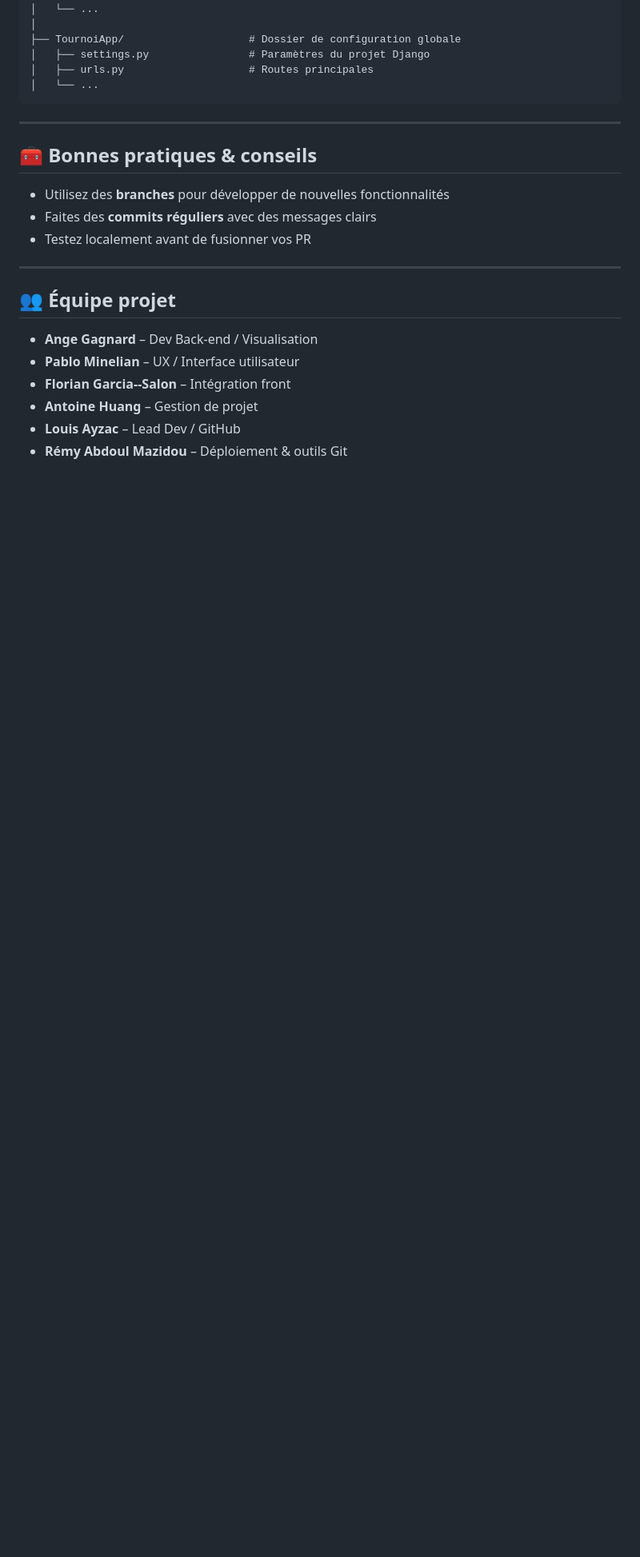
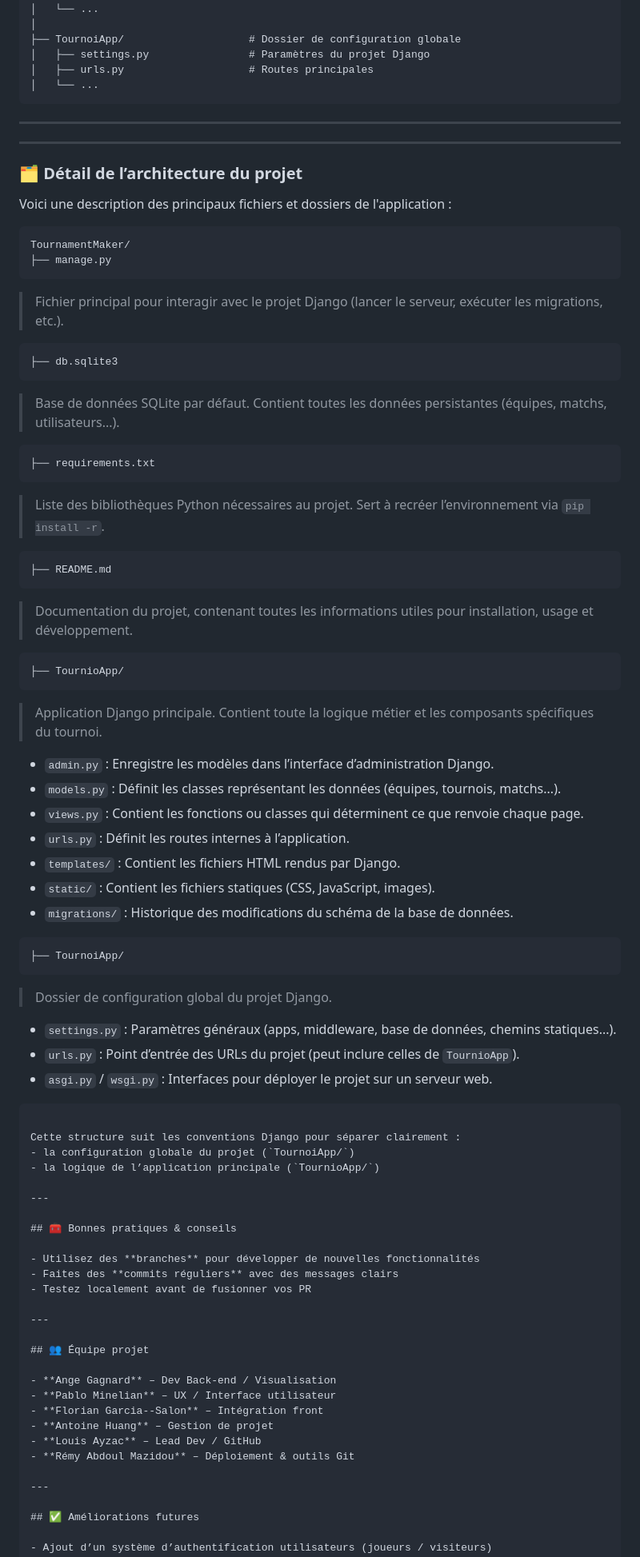
Before and after one commit to LouisAyzac/TournamentMaker, a Markdown page: README.md, the part around the change. Shown at 80% size. Drawn GitHub-style; blank space fills up the shorter version.

````diff
--- a/README.md
+++ b/README.md
@@ -173,6 +173,64 @@ TournamentMaker/
 
 ---
 
+
+---
+
+### 🗂️ Détail de l’architecture du projet
+
+Voici une description des principaux fichiers et dossiers de l'application :
+
+```plaintext
+TournamentMaker/
+├── manage.py
+```
+> Fichier principal pour interagir avec le projet Django (lancer le serveur, exécuter les migrations, etc.).
+
+```plaintext
+├── db.sqlite3
+```
+> Base de données SQLite par défaut. Contient toutes les données persistantes (équipes, matchs, utilisateurs...).
+
+```plaintext
+├── requirements.txt
+```
+> Liste des bibliothèques Python nécessaires au projet. Sert à recréer l’environnement via `pip install -r`.
+
+```plaintext
+├── README.md
+```
+> Documentation du projet, contenant toutes les informations utiles pour installation, usage et développement.
+
+```plaintext
+├── TournioApp/
+```
+> Application Django principale. Contient toute la logique métier et les composants spécifiques du tournoi.
+
+- `admin.py` : Enregistre les modèles dans l’interface d’administration Django.
+- `models.py` : Définit les classes représentant les données (équipes, tournois, matchs...).
+- `views.py` : Contient les fonctions ou classes qui déterminent ce que renvoie chaque page.
+- `urls.py` : Définit les routes internes à l’application.
+- `templates/` : Contient les fichiers HTML rendus par Django.
+- `static/` : Contient les fichiers statiques (CSS, JavaScript, images).
+- `migrations/` : Historique des modifications du schéma de la base de données.
+
+```plaintext
+├── TournoiApp/
+```
+> Dossier de configuration global du projet Django.
+
+- `settings.py` : Paramètres généraux (apps, middleware, base de données, chemins statiques...).
+- `urls.py` : Point d’entrée des URLs du projet (peut inclure celles de `TournioApp`).
+- `asgi.py` / `wsgi.py` : Interfaces pour déployer le projet sur un serveur web.
+
+```
+
+Cette structure suit les conventions Django pour séparer clairement :
+- la configuration globale du projet (`TournoiApp/`)
+- la logique de l’application principale (`TournioApp/`)
+
+---
+
 ## 🧰 Bonnes pratiques & conseils
 
 - Utilisez des **branches** pour développer de nouvelles fonctionnalités
````
